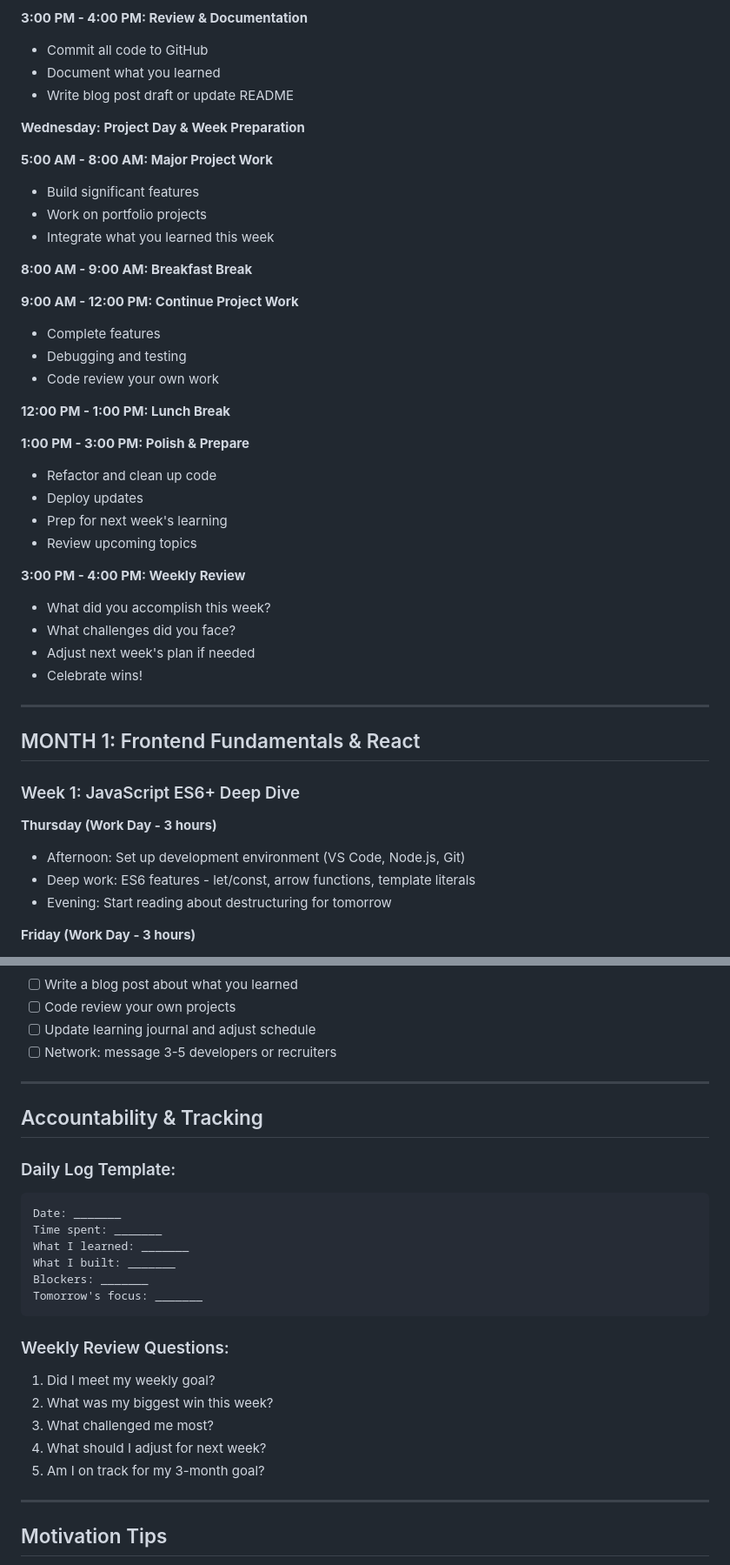
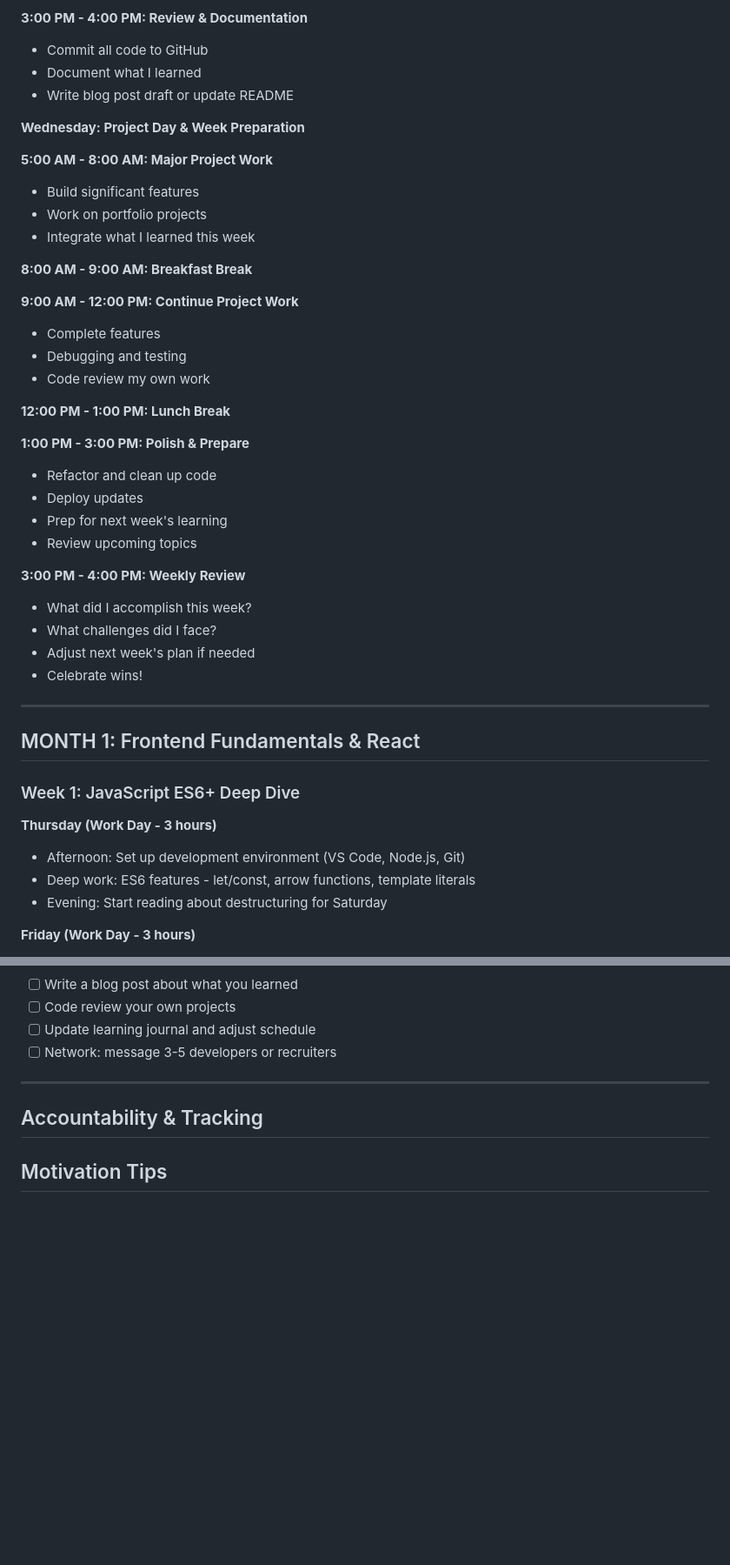
Before and after one commit to Higokian/3-month-learning-journal, a Markdown page: schedule.md, 2 parts joined by grey strips. Shown at 87% size. Drawn GitHub-style; blank space fills up the shorter version.

````diff
--- a/schedule.md
+++ b/schedule.md
@@ -71,7 +71,7 @@
 **3:00 PM - 4:00 PM: Review & Documentation**
 
 - Commit all code to GitHub
-- Document what you learned
+- Document what I learned
 - Write blog post draft or update README
 
 **Wednesday: Project Day & Week Preparation**
@@ -80,7 +80,7 @@
 
 - Build significant features
 - Work on portfolio projects
-- Integrate what you learned this week
+- Integrate what I learned this week
 
 **8:00 AM - 9:00 AM: Breakfast Break**
 
@@ -88,7 +88,7 @@
 
 - Complete features
 - Debugging and testing
-- Code review your own work
+- Code review my own work
 
 **12:00 PM - 1:00 PM: Lunch Break**
 
@@ -101,8 +101,8 @@
 
 **3:00 PM - 4:00 PM: Weekly Review**
 
-- What did you accomplish this week?
-- What challenges did you face?
+- What did I accomplish this week?
+- What challenges did I face?
 - Adjust next week's plan if needed
 - Celebrate wins!
 
@@ -116,7 +116,7 @@
 
 - Afternoon: Set up development environment (VS Code, Node.js, Git)
 - Deep work: ES6 features - let/const, arrow functions, template literals
-- Evening: Start reading about destructuring for tomorrow
+- Evening: Start reading about destructuring for Saturday
 
 **Friday (Work Day - 3 hours)**
 
@@ -592,27 +592,6 @@
 
 ## Accountability & Tracking
 
-### Daily Log Template:
-
-```
-Date: _______
-Time spent: _______
-What I learned: _______
-What I built: _______
-Blockers: _______
-Tomorrow's focus: _______
-```
-
-### Weekly Review Questions:
-
-1. Did I meet my weekly goal?
-2. What was my biggest win this week?
-3. What challenged me most?
-4. What should I adjust for next week?
-5. Am I on track for my 3-month goal?
-
----
-
 ## Motivation Tips
 
 - **Join communities:** freeCodeCamp Discord, Reddit r/learnprogramming
````
Also changed, not shown: other parts of schedule.md (+6 -6 lines).
